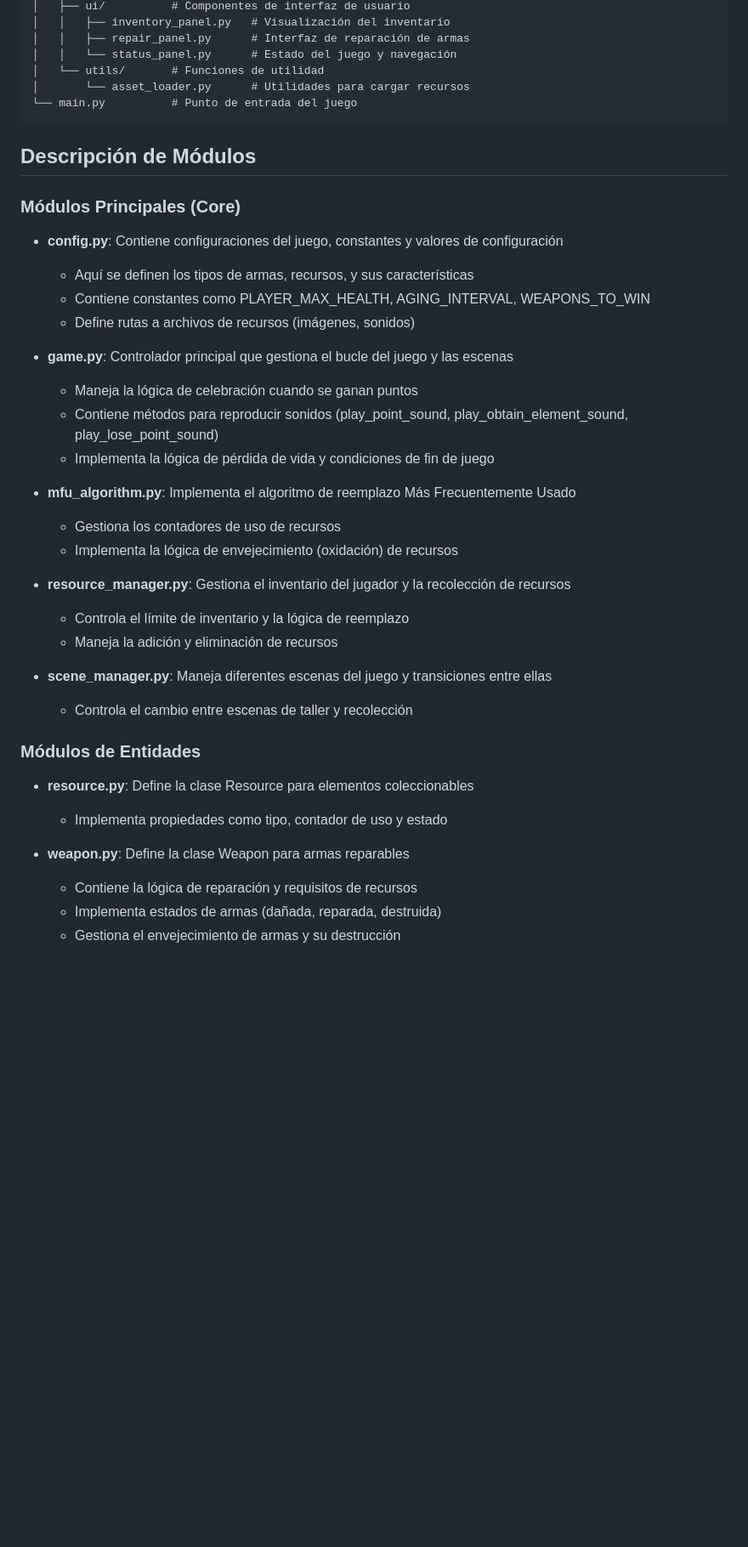
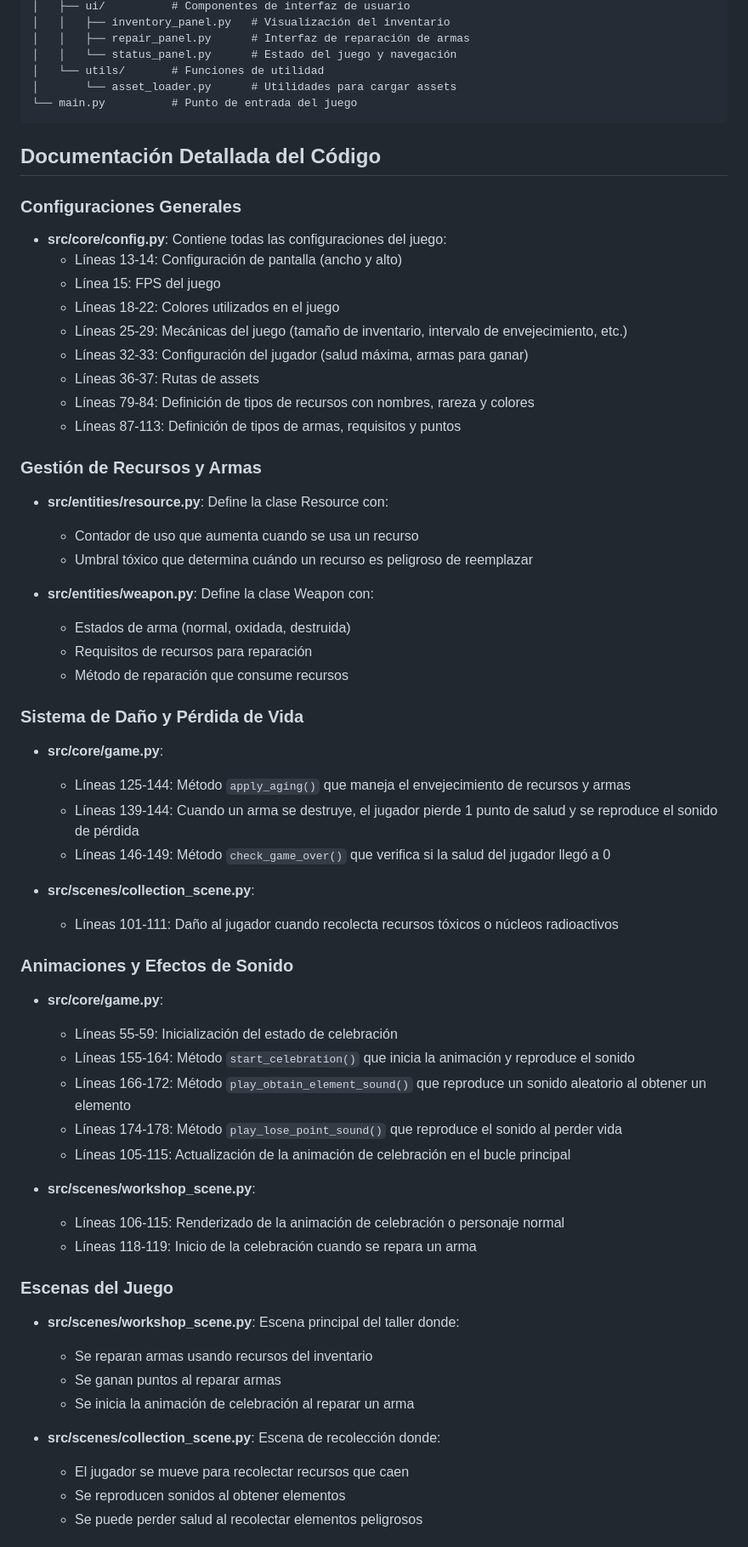
Before and after one commit to Max1mus5/MFU, a Markdown page: README.md, the part around one of its changes. Shown at 85% size. Drawn GitHub-style; blank space fills up the shorter version.

Commit message:
Actualizar README con documentación detallada en español

````diff
--- a/README.md
+++ b/README.md
@@ -53,42 +63,62 @@ MFU/
 │   │   ├── repair_panel.py      # Interfaz de reparación de armas
 │   │   └── status_panel.py      # Estado del juego y navegación
 │   └── utils/       # Funciones de utilidad
-│       └── asset_loader.py      # Utilidades para cargar recursos
+│       └── asset_loader.py      # Utilidades para cargar assets
 └── main.py          # Punto de entrada del juego
 ```
 
-## Descripción de Módulos
+## Documentación Detallada del Código
 
-### Módulos Principales (Core)
+### Configuraciones Generales
+- **src/core/config.py**: Contiene todas las configuraciones del juego:
+  - Líneas 13-14: Configuración de pantalla (ancho y alto)
+  - Línea 15: FPS del juego
+  - Líneas 18-22: Colores utilizados en el juego
+  - Líneas 25-29: Mecánicas del juego (tamaño de inventario, intervalo de envejecimiento, etc.)
+  - Líneas 32-33: Configuración del jugador (salud máxima, armas para ganar)
+  - Líneas 36-37: Rutas de assets
+  - Líneas 79-84: Definición de tipos de recursos con nombres, rareza y colores
+  - Líneas 87-113: Definición de tipos de armas, requisitos y puntos
 
-- **config.py**: Contiene configuraciones del juego, constantes y valores de configuración
-  - Aquí se definen los tipos de armas, recursos, y sus características
-  - Contiene constantes como PLAYER_MAX_HEALTH, AGING_INTERVAL, WEAPONS_TO_WIN
-  - Define rutas a archivos de recursos (imágenes, sonidos)
+### Gestión de Recursos y Armas
+- **src/entities/resource.py**: Define la clase Resource con:
+  - Contador de uso que aumenta cuando se usa un recurso
+  - Umbral tóxico que determina cuándo un recurso es peligroso de reemplazar
 
-- **game.py**: Controlador principal que gestiona el bucle del juego y las escenas
-  - Maneja la lógica de celebración cuando se ganan puntos
-  - Contiene métodos para reproducir sonidos (play_point_sound, play_obtain_element_sound, play_lose_point_sound)
-  - Implementa la lógica de pérdida de vida y condiciones de fin de juego
+- **src/entities/weapon.py**: Define la clase Weapon con:
+  - Estados de arma (normal, oxidada, destruida)
+  - Requisitos de recursos para reparación
+  - Método de reparación que consume recursos
 
-- **mfu_algorithm.py**: Implementa el algoritmo de reemplazo Más Frecuentemente Usado
-  - Gestiona los contadores de uso de recursos
-  - Implementa la lógica de envejecimiento (oxidación) de recursos
+### Sistema de Daño y Pérdida de Vida
+- **src/core/game.py**:
+  - Líneas 125-144: Método `apply_aging()` que maneja el envejecimiento de recursos y armas
+  - Líneas 139-144: Cuando un arma se destruye, el jugador pierde 1 punto de salud y se reproduce el sonido de pérdida
+  - Líneas 146-149: Método `check_game_over()` que verifica si la salud del jugador llegó a 0
 
-- **resource_manager.py**: Gestiona el inventario del jugador y la recolección de recursos
-  - Controla el límite de inventario y la lógica de reemplazo
-  - Maneja la adición y eliminación de recursos
+- **src/scenes/collection_scene.py**:
+  - Líneas 101-111: Daño al jugador cuando recolecta recursos tóxicos o núcleos radioactivos
 
-- **scene_manager.py**: Maneja diferentes escenas del juego y transiciones entre ellas
-  - Controla el cambio entre escenas de taller y recolección
+### Animaciones y Efectos de Sonido
+- **src/core/game.py**:
+  - Líneas 55-59: Inicialización del estado de celebración
+  - Líneas 155-164: Método `start_celebration()` que inicia la animación y reproduce el sonido
+  - Líneas 166-172: Método `play_obtain_element_sound()` que reproduce un sonido aleatorio al obtener un elemento
+  - Líneas 174-178: Método `play_lose_point_sound()` que reproduce el sonido al perder vida
+  - Líneas 105-115: Actualización de la animación de celebración en el bucle principal
 
-### Módulos de Entidades
+- **src/scenes/workshop_scene.py**:
+  - Líneas 106-115: Renderizado de la animación de celebración o personaje normal
+  - Líneas 118-119: Inicio de la celebración cuando se repara un arma
 
-- **resource.py**: Define la clase Resource para elementos coleccionables
-  - Implementa propiedades como tipo, contador de uso y estado
+### Escenas del Juego
+- **src/scenes/workshop_scene.py**: Escena principal del taller donde:
+  - Se reparan armas usando recursos del inventario
+  - Se ganan puntos al reparar armas
+  - Se inicia la animación de celebración al reparar un arma
 
-- **weapon.py**: Define la clase Weapon para armas reparables
-  - Contiene la lógica de reparación y requisitos de recursos
-  - Implementa estados de armas (dañada, reparada, destruida)
-  - Gestiona el envejecimiento de armas y su destrucción
+- **src/scenes/collection_scene.py**: Escena de recolección donde:
+  - El jugador se mueve para recolectar recursos que caen
+  - Se reproducen sonidos al obtener elementos
+  - Se puede perder salud al recolectar elementos peligrosos
 
````
Also changed, not shown: other parts of README.md (+33 -62 lines).
